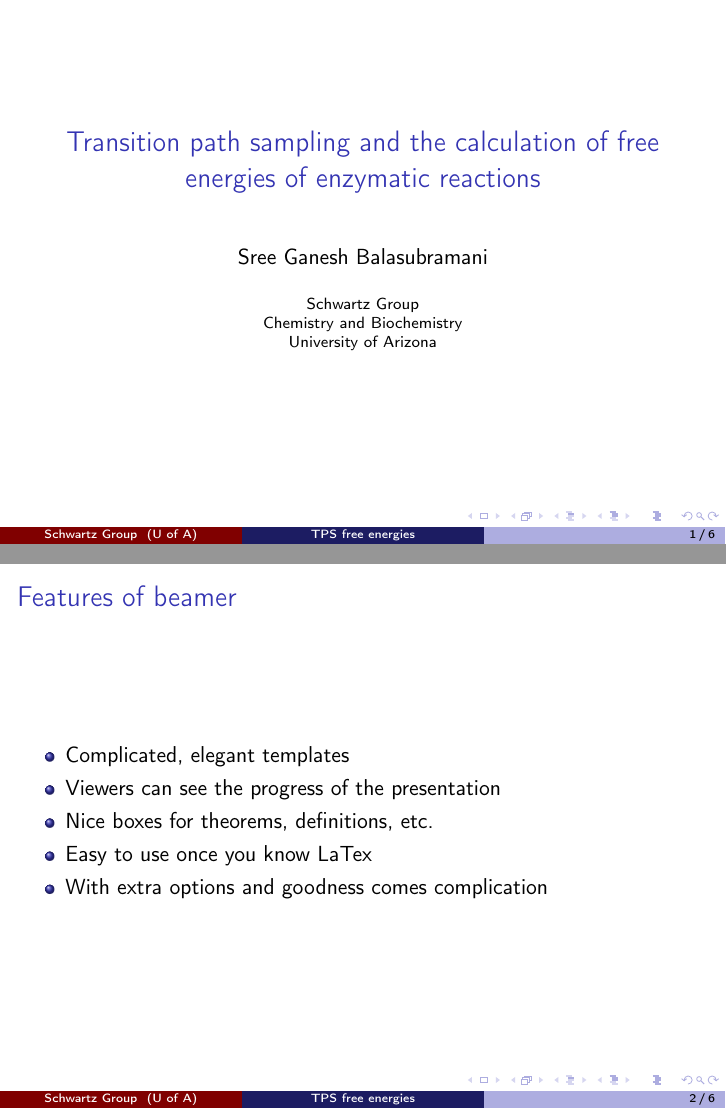
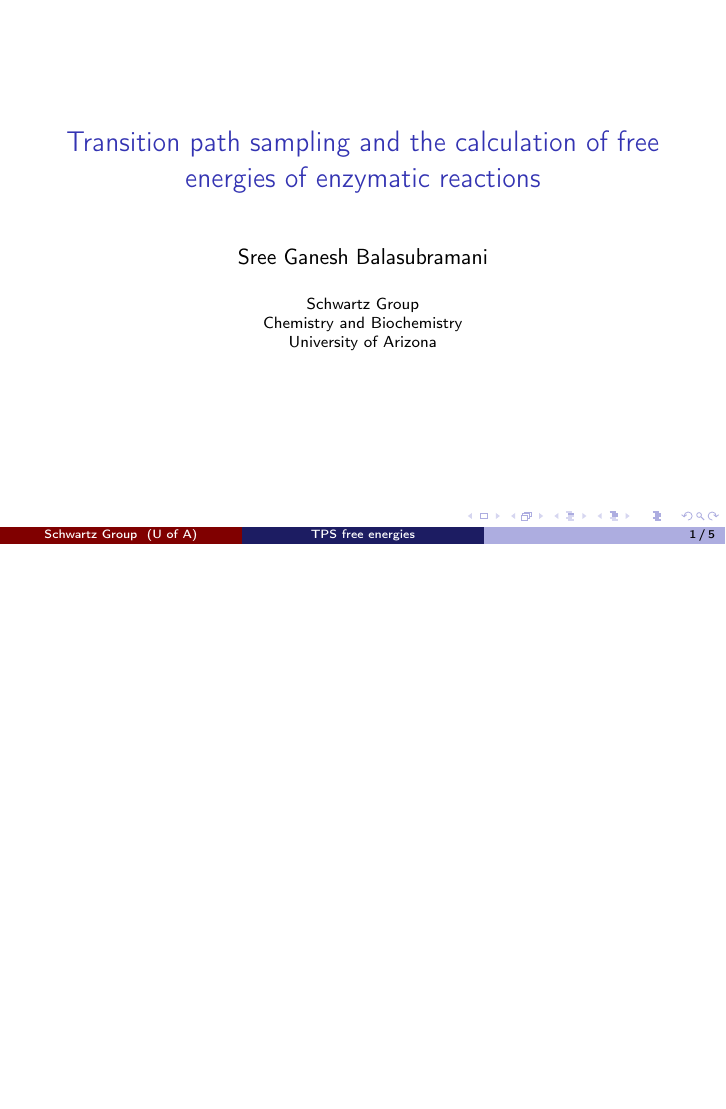
Before and after one commit to sreeganb/pchem-seminar, LaTeX slides (presentation.tex): pages 1 and 2 of 6 before the commit and page 1 of 5 after it, the two joined at a grey line, the shorter picture padded with empty space. Compiled offline with pdfLaTeX.

Commit message:
need to fix merge conflict

```diff
--- a/presentation.tex
+++ b/presentation.tex
@@ -23,7 +23,7 @@
 \usetikzlibrary{shapes.geometric}
 
 \title[TPS free energies]{Transition path sampling and the calculation of free energies of enzymatic reactions}
-\subtitle{}
+%\subtitle{}
 
 \author[Schwartz Group]{Sree Ganesh Balasubramani}
 
@@ -37,17 +37,6 @@
 %------------------------------------------------------------------------------
 \begin{frame}
   \titlepage
-\end{frame}
-%------------------------------------------------------------------------------
-\begin{frame}
-  \frametitle{Features of beamer}
-\begin{itemize}
-\item Complicated, elegant templates
-\item Viewers can see the progress of the presentation
-\item Nice boxes for theorems, definitions, etc.
-\item Easy to use once you know LaTex
-\item With extra options and goodness comes complication
-\end{itemize}
 \end{frame}
 %------------------------------------------------------------------------------
 \begin{frame}
```
